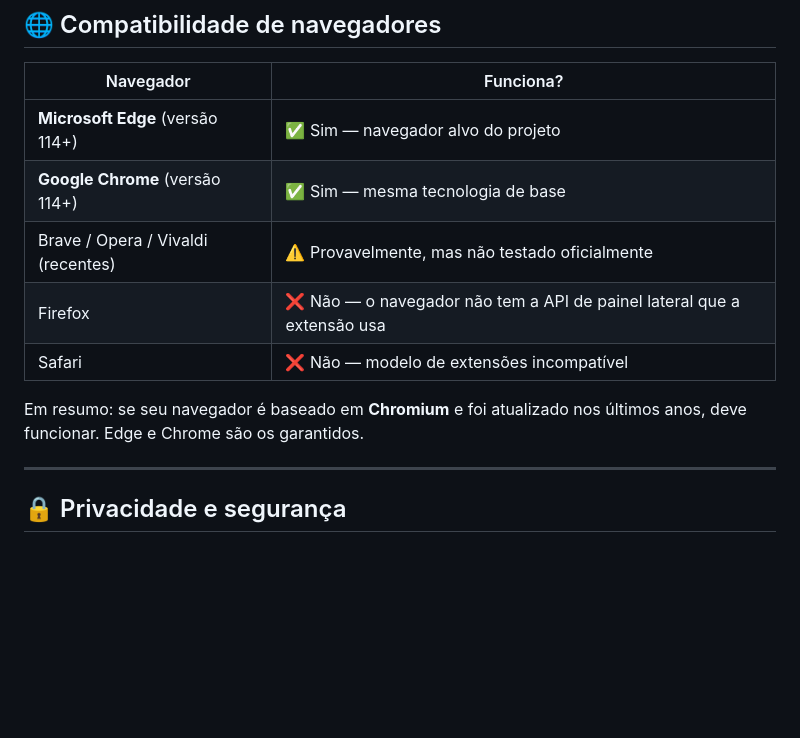
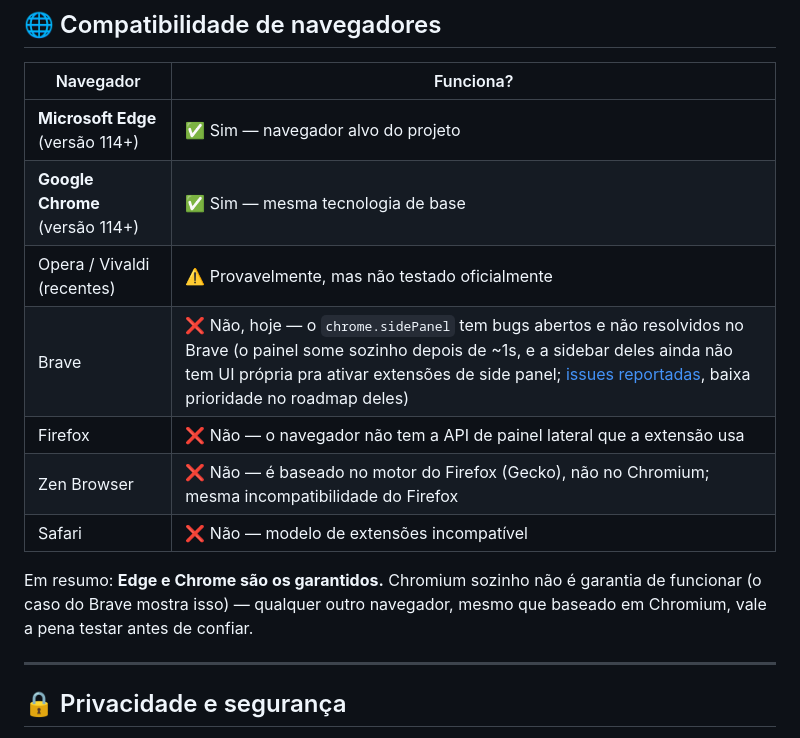
Before and after one commit to leojlsv/pokepixel-hunt-analyzer, a Markdown page: README.md, the part around the change. Rendered like a GitHub page; blank space fills up the shorter version.

Commit message:
Updated README only

```diff
--- a/README.md
+++ b/README.md
@@ -57,12 +57,16 @@ lugar nenhum.
 |---|---|
 | **Microsoft Edge** (versão 114+) | ✅ Sim — navegador alvo do projeto |
 | **Google Chrome** (versão 114+) | ✅ Sim — mesma tecnologia de base |
-| Brave / Opera / Vivaldi (recentes) | ⚠️ Provavelmente, mas não testado oficialmente |
+| Opera / Vivaldi (recentes) | ⚠️ Provavelmente, mas não testado oficialmente |
+| Brave | ❌ Não, hoje — o `chrome.sidePanel` tem bugs abertos e não resolvidos no Brave (o painel some sozinho depois de ~1s, e a sidebar deles ainda não tem UI própria pra ativar extensões de side panel; [issues](https://github.com/brave/brave-browser/issues/32132) [reportadas](https://github.com/brave/brave-browser/issues/31334), baixa prioridade no roadmap deles) |
 | Firefox | ❌ Não — o navegador não tem a API de painel lateral que a extensão usa |
+| Zen Browser | ❌ Não — é baseado no motor do Firefox (Gecko), não no Chromium; mesma incompatibilidade do Firefox |
 | Safari | ❌ Não — modelo de extensões incompatível |
 
-Em resumo: se seu navegador é baseado em **Chromium** e foi atualizado
-nos últimos anos, deve funcionar. Edge e Chrome são os garantidos.
+Em resumo: **Edge e Chrome são os garantidos.** Chromium sozinho não é
+garantia de funcionar (o caso do Brave mostra isso) — qualquer outro
+navegador, mesmo que baseado em Chromium, vale a pena testar antes de
+confiar.
 
 ---
 
```
